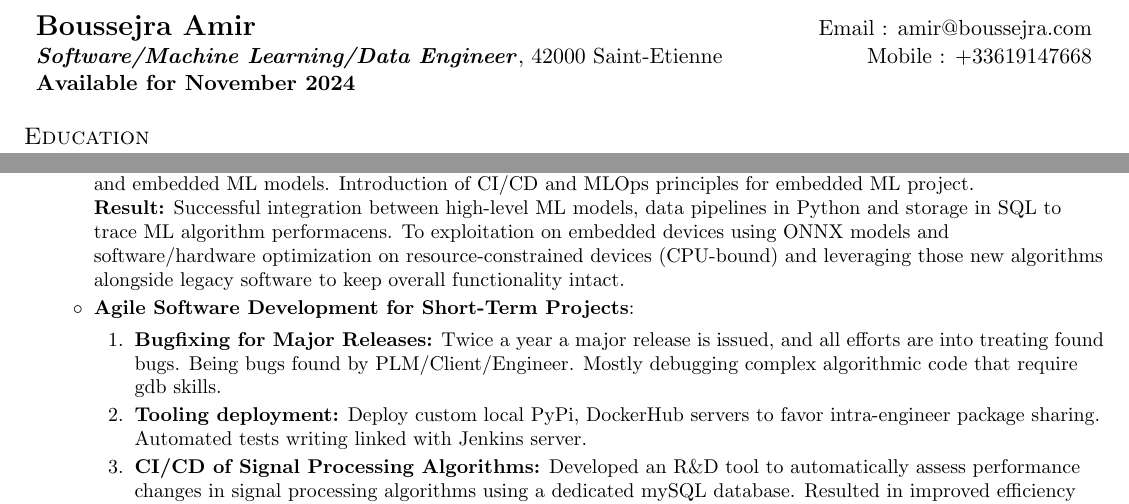
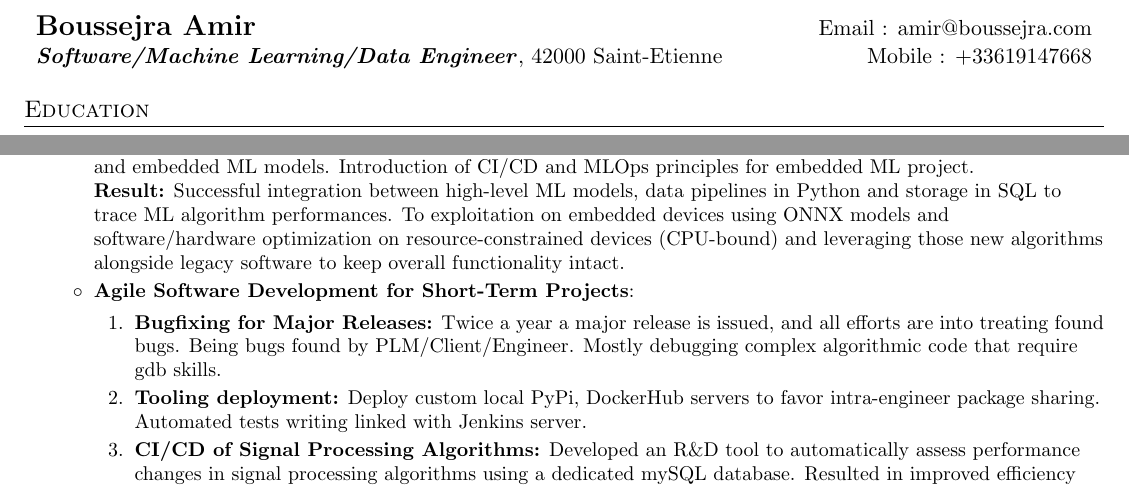
Before and after one commit to Aboussejra/resume, a LaTeX CV (CV.tex): two parts of page 1 of 2, joined at a grey line, cut so that both start at the same text. Compiled offline with pdfLaTeX.

Commit message:
remove available date as it is negotiable

```diff
--- a/CV.tex
+++ b/CV.tex
@@ -94,7 +94,6 @@
 %----------HEADING-----------------
 \begin{tabular*}{\textwidth}{l@{\extracolsep{\fill}}r}
   \textbf{{\Large Boussejra Amir}} & Email : \href{mailto:amir@boussejra.com}{amir@boussejra.com}\\ \textbf{\textit{Software/Machine Learning/Data Engineer}}, 42000 Saint-Etienne & Mobile : \href{tel:+33619147668}{+33619147668} \\
-  \textbf{Available for November 2024}
 \end{tabular*}
 
 
@@ -129,7 +128,7 @@
         created dedicated docker envs to train on on-premise servers client specific models and push back updated models to cloud (syncs with embedded platforms when network is available).}
         \resumeItem{Detection of Fiber Faults in OTDR Traces}
           {Optical Time Domain Reflectometer (OTDR) traces analysis using ML. Design and Implementation of data pipelines to go from proprietary format (.sor) to ML exploitable data and embedded ML models. Introduction of CI/CD and MLOps principles for embedded ML project.
-          \\ \textbf{Result:} Successful integration between high-level ML models, data pipelines in Python and storage in SQL to trace ML algorithm performacens. To exploitation on embedded devices using ONNX models and software/hardware optimization on resource-constrained devices (CPU-bound) and leveraging those new algorithms alongside legacy software to keep overall functionality intact.}
+          \\ \textbf{Result:} Successful integration between high-level ML models, data pipelines in Python and storage in SQL to trace ML algorithm performances. To exploitation on embedded devices using ONNX models and software/hardware optimization on resource-constrained devices (CPU-bound) and leveraging those new algorithms alongside legacy software to keep overall functionality intact.}
       \resumeItem{Agile Software Development for Short-Term Projects}
         {
           \begin{enumerate}
```
